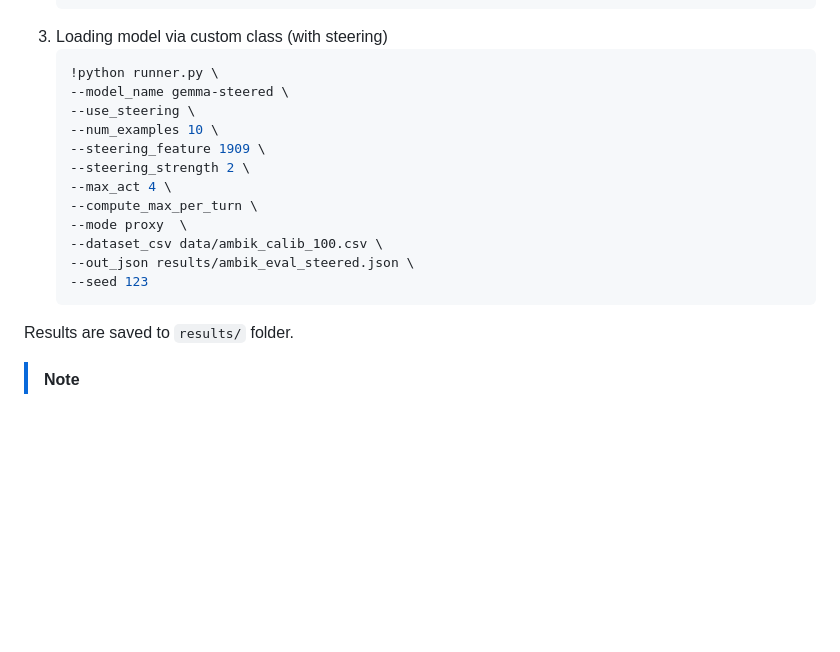
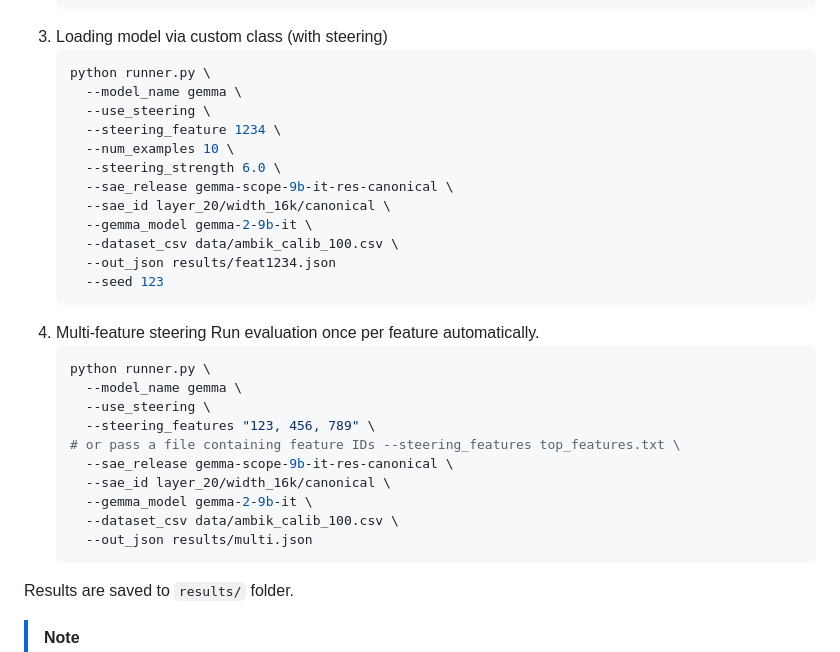
Before and after one commit to sn0rkmaiden/ambik_evaluation, a Markdown page: README.md, the part around the change. Rendered like a GitHub page; blank space fills up the shorter version.

````diff
--- a/README.md
+++ b/README.md
@@ -40,19 +40,34 @@ Usage examples:
     ```
 3. Loading model via custom class (with steering)
     ```python
-    !python runner.py \
-    --model_name gemma-steered \
-    --use_steering \
-    --num_examples 10 \
-    --steering_feature 1909 \
-    --steering_strength 2 \
-    --max_act 4 \
-    --compute_max_per_turn \
-    --mode proxy  \
-    --dataset_csv data/ambik_calib_100.csv \
-    --out_json results/ambik_eval_steered.json \
-    --seed 123
+    python runner.py \
+      --model_name gemma \
+      --use_steering \
+      --steering_feature 1234 \
+      --num_examples 10 \
+      --steering_strength 6.0 \
+      --sae_release gemma-scope-9b-it-res-canonical \
+      --sae_id layer_20/width_16k/canonical \
+      --gemma_model gemma-2-9b-it \
+      --dataset_csv data/ambik_calib_100.csv \
+      --out_json results/feat1234.json
+      --seed 123
     ```
+4. Multi-feature steering
+Run evaluation once per feature automatically.
+    ```python
+    python runner.py \
+      --model_name gemma \
+      --use_steering \
+      --steering_features "123, 456, 789" \
+    # or pass a file containing feature IDs --steering_features top_features.txt \
+      --sae_release gemma-scope-9b-it-res-canonical \
+      --sae_id layer_20/width_16k/canonical \
+      --gemma_model gemma-2-9b-it \
+      --dataset_csv data/ambik_calib_100.csv \
+      --out_json results/multi.json
+    ```
+
 Results are saved to `results/` folder.
 
 > [!NOTE]
````
